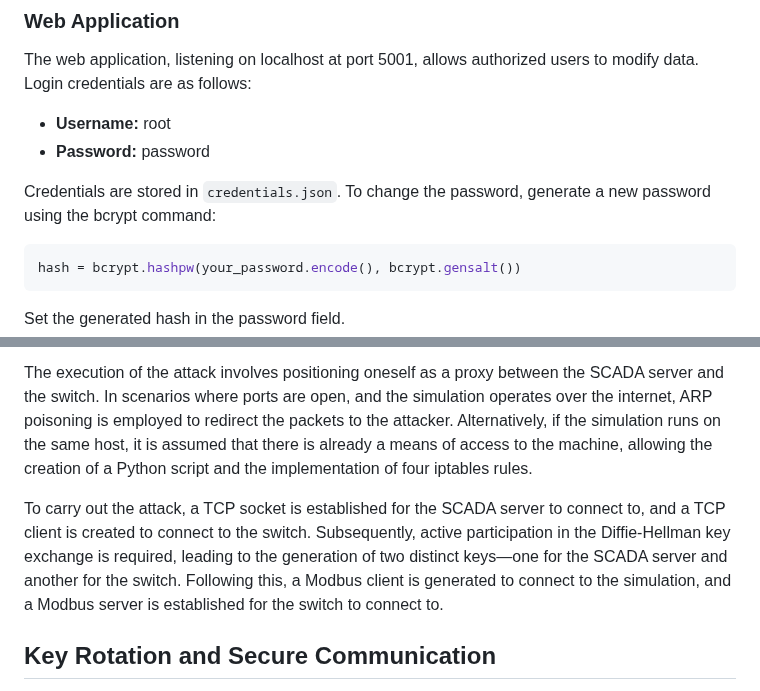
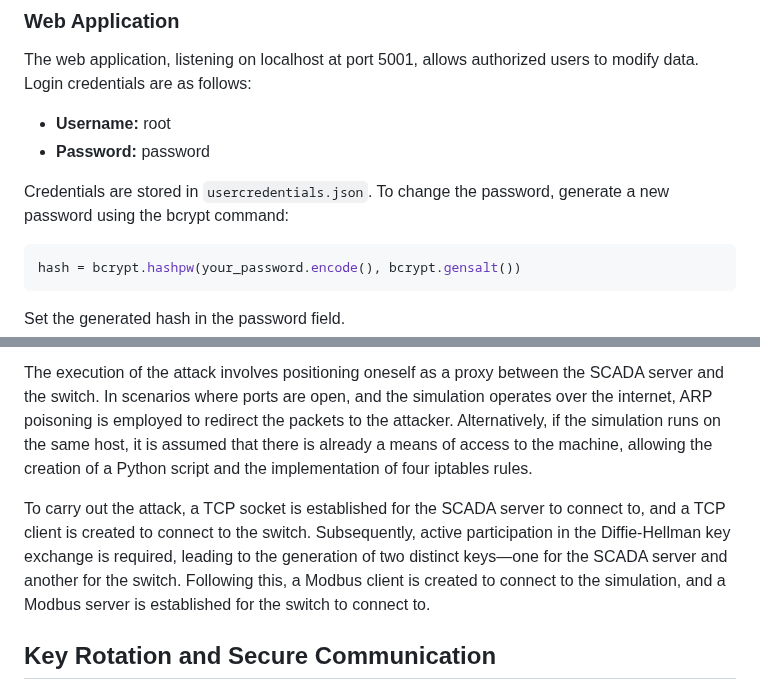
Before and after one commit to StickyTheStick12/TrainSim, a Markdown page: readme.md, 2 parts joined by grey strips. Drawn GitHub-style.

````diff
--- a/readme.md
+++ b/readme.md
@@ -140,7 +143,7 @@ The web application, listening on localhost at port 5001, allows authorized user
 - **Username:** root
 - **Password:** password
 
-Credentials are stored in `credentials.json`. To change the password, generate a new password using the bcrypt command:
+Credentials are stored in `usercredentials.json`. To change the password, generate a new password using the bcrypt command:
 ```python
 hash = bcrypt.hashpw(your_password.encode(), bcrypt.gensalt())
 ```
@@ -249,7 +258,7 @@ The attack relies on the assumption that the attacker possesses knowledge of how
 
 The execution of the attack involves positioning oneself as a proxy between the SCADA server and the switch. In scenarios where ports are open, and the simulation operates over the internet, ARP poisoning is employed to redirect the packets to the attacker. Alternatively, if the simulation runs on the same host, it is assumed that there is already a means of access to the machine, allowing the creation of a Python script and the implementation of four iptables rules.
 
-To carry out the attack, a TCP socket is established for the SCADA server to connect to, and a TCP client is created to connect to the switch. Subsequently, active participation in the Diffie-Hellman key exchange is required, leading to the generation of two distinct keys—one for the SCADA server and another for the switch. Following this, a Modbus client is generated to connect to the simulation, and a Modbus server is established for the switch to connect to.
+To carry out the attack, a TCP socket is established for the SCADA server to connect to, and a TCP client is created to connect to the switch. Subsequently, active participation in the Diffie-Hellman key exchange is required, leading to the generation of two distinct keys—one for the SCADA server and another for the switch. Following this, a Modbus client is created to connect to the simulation, and a Modbus server is established for the switch to connect to.
 
 
 ## Key Rotation and Secure Communication
````
Also changed, not shown: other parts of readme.md (+19 -11 lines).
